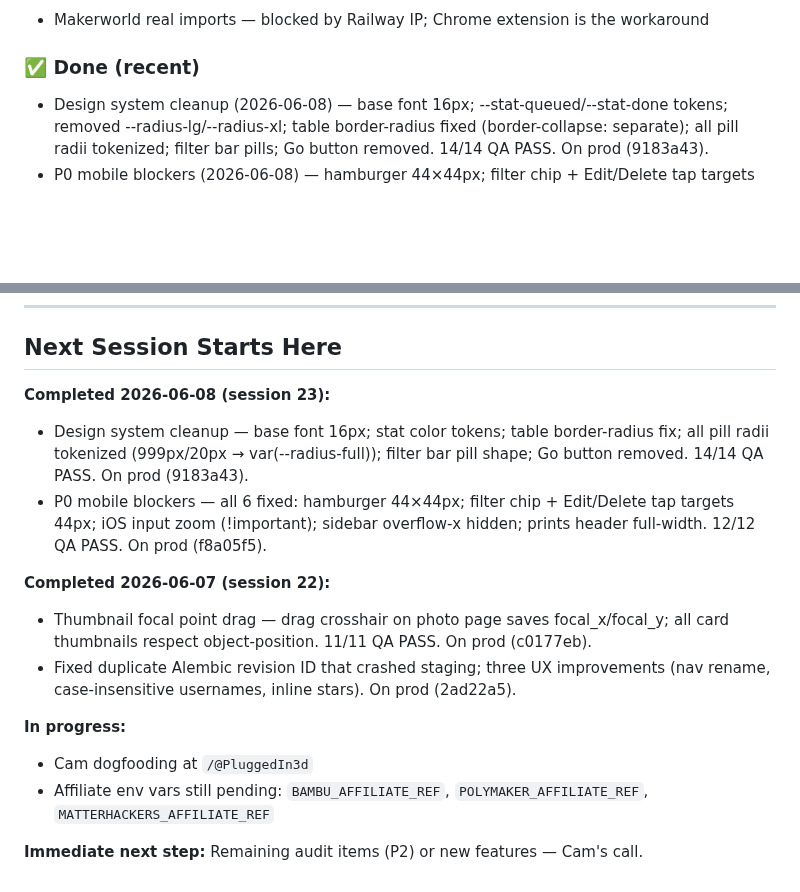
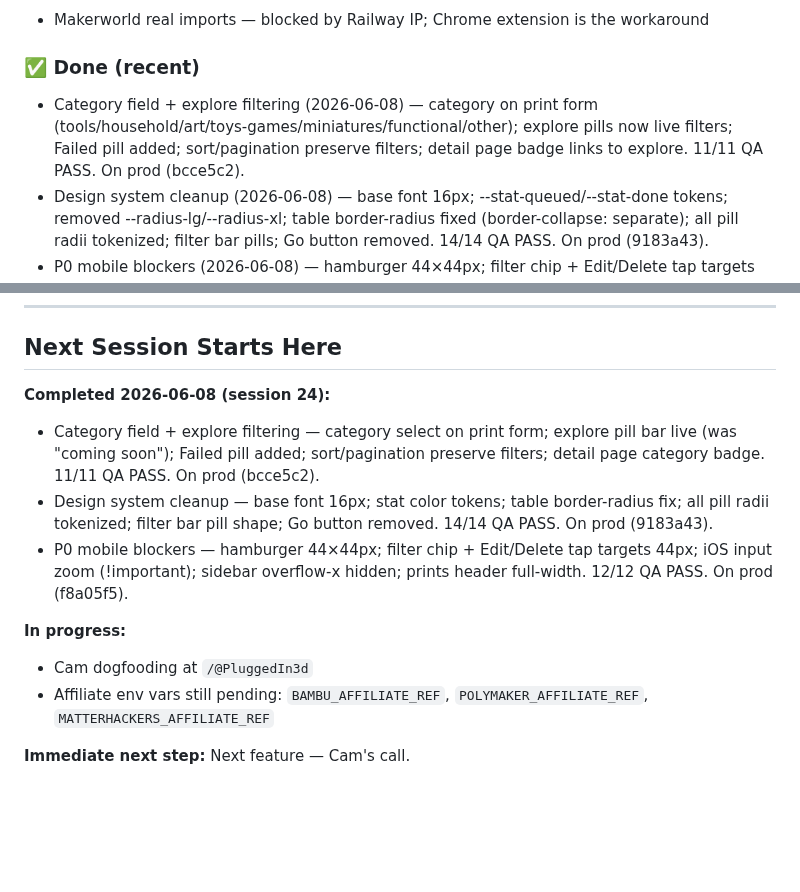
Before and after one commit to superseriousseller/printshelf, a Markdown page: CLAUDE.md, 2 parts joined by grey strips. Drawn GitHub-style; blank space fills up the shorter version.

Commit message:
Update CLAUDE.md: session 24 handoff
Co-Authored-By: Claude Sonnet 4.6 <noreply@anthropic.com>

```diff
--- a/CLAUDE.md
+++ b/CLAUDE.md
@@ -12,6 +12,7 @@
 - Makerworld real imports — blocked by Railway IP; Chrome extension is the workaround
 
 ### ✅ Done (recent)
+- Category field + explore filtering (2026-06-08) — category on print form (tools/household/art/toys-games/miniatures/functional/other); explore pills now live filters; Failed pill added; sort/pagination preserve filters; detail page badge links to explore. 11/11 QA PASS. On prod (bcce5c2).
 - Design system cleanup (2026-06-08) — base font 16px; --stat-queued/--stat-done tokens; removed --radius-lg/--radius-xl; table border-radius fixed (border-collapse: separate); all pill radii tokenized; filter bar pills; Go button removed. 14/14 QA PASS. On prod (9183a43).
 - P0 mobile blockers (2026-06-08) — hamburger 44×44px; filter chip + Edit/Delete tap targets 44px; iOS input zoom fix (16px !important); sidebar overflow-x hidden; prints header full-width. 12/12 QA PASS. On prod (f8a05f5).
 - Thumbnail focal point drag (2026-06-07) — drag crosshair overlay on photo upload page saves focal_x/focal_y via PATCH API; all thumbnails (profile, explore, homepage, dashboard, feed) respect object-position. Migration a2b3c4d5e6f7. 11/11 QA PASS. On prod (c0177eb).
@@ -134,16 +135,13 @@ PASS CRITERIA: All boxes checked, no unexpected behavior.
 ---
 
 ## Next Session Starts Here
-**Completed 2026-06-08 (session 23):**
-- Design system cleanup — base font 16px; stat color tokens; table border-radius fix; all pill radii tokenized (999px/20px → var(--radius-full)); filter bar pill shape; Go button removed. 14/14 QA PASS. On prod (9183a43).
-- P0 mobile blockers — all 6 fixed: hamburger 44×44px; filter chip + Edit/Delete tap targets 44px; iOS input zoom (!important); sidebar overflow-x hidden; prints header full-width. 12/12 QA PASS. On prod (f8a05f5).
-
-**Completed 2026-06-07 (session 22):**
-- Thumbnail focal point drag — drag crosshair on photo page saves focal_x/focal_y; all card thumbnails respect object-position. 11/11 QA PASS. On prod (c0177eb).
-- Fixed duplicate Alembic revision ID that crashed staging; three UX improvements (nav rename, case-insensitive usernames, inline stars). On prod (2ad22a5).
+**Completed 2026-06-08 (session 24):**
+- Category field + explore filtering — category select on print form; explore pill bar live (was "coming soon"); Failed pill added; sort/pagination preserve filters; detail page category badge. 11/11 QA PASS. On prod (bcce5c2).
+- Design system cleanup — base font 16px; stat color tokens; table border-radius fix; all pill radii tokenized; filter bar pill shape; Go button removed. 14/14 QA PASS. On prod (9183a43).
+- P0 mobile blockers — hamburger 44×44px; filter chip + Edit/Delete tap targets 44px; iOS input zoom (!important); sidebar overflow-x hidden; prints header full-width. 12/12 QA PASS. On prod (f8a05f5).
 
 **In progress:**
 - Cam dogfooding at `/@PluggedIn3d`
 - Affiliate env vars still pending: `BAMBU_AFFILIATE_REF`, `POLYMAKER_AFFILIATE_REF`, `MATTERHACKERS_AFFILIATE_REF`
 
-**Immediate next step:** Remaining audit items (P2) or new features — Cam's call.
+**Immediate next step:** Next feature — Cam's call.
```
